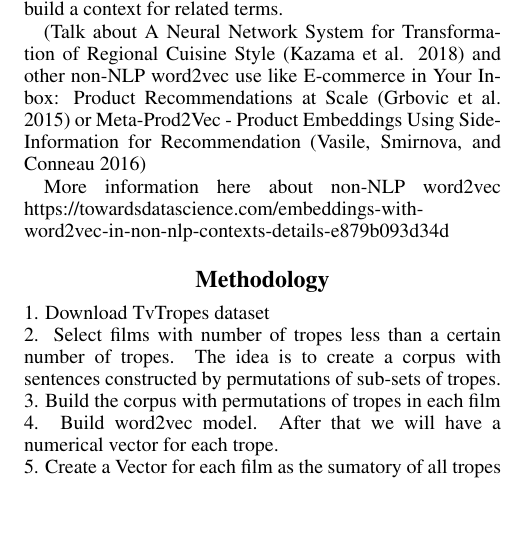
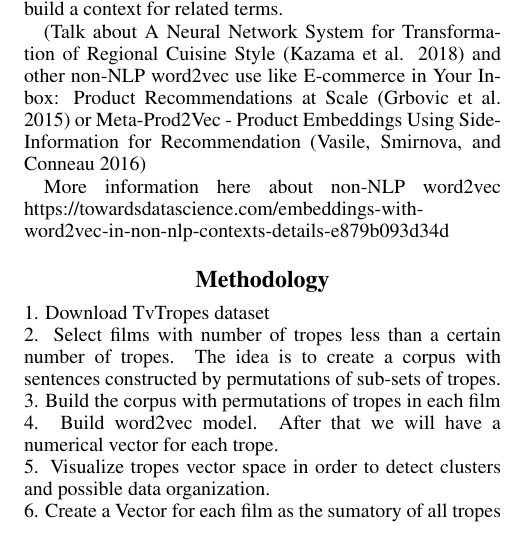
Before and after one commit to jcarpio/tv-tropes-word2vec, a LaTeX paper (iccc20/iccc.tex): part of one column of the page, cut so that both start at the same text, the shorter picture padded with empty space. Compiled offline with pdfLaTeX.

Commit message:
more methodology

```diff
--- a/iccc20/iccc.tex
+++ b/iccc20/iccc.tex
@@ -49,7 +49,8 @@ https://towardsdatascience.com/embeddings-with-word2vec-in-non-nlp-contexts-deta
 2. Select films with number of tropes less than a certain number of tropes. The idea is to create a corpus with sentences constructed by permutations of sub-sets of tropes. \\
 3. Build the corpus with permutations of tropes in each film \\
 4. Build word2vec model. After that we will have a numerical vector for each trope. \\
-5. Create a Vector for each film as the sumatory of all tropes vectors. \\
+5. Visualize tropes vector space in order to detect clusters and possible data organization. \\
+6. Create a Vector for each film as the sumatory of all tropes vectors. \\
 
 
 
```
